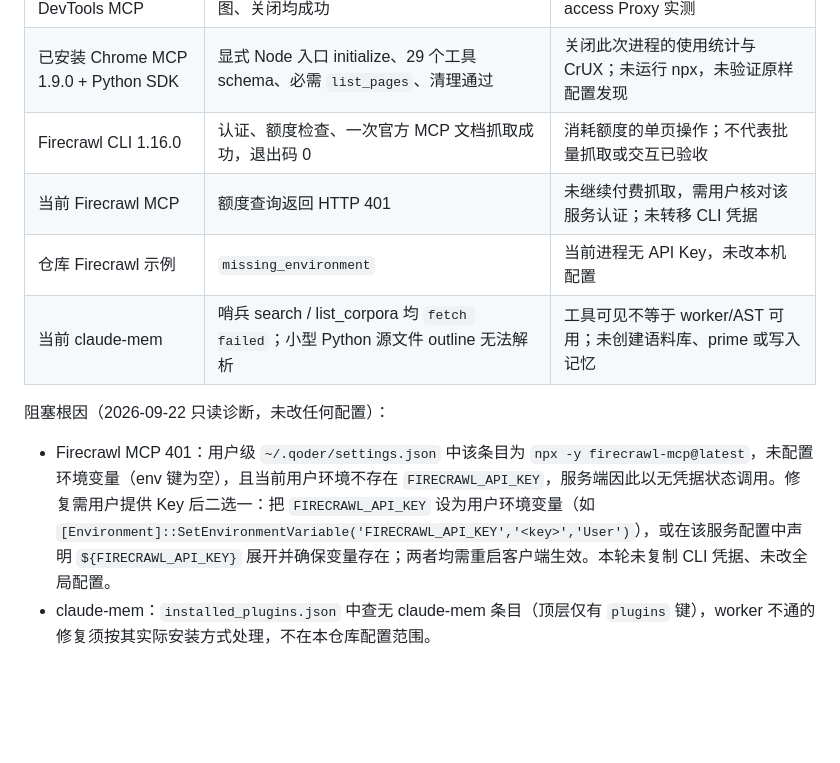
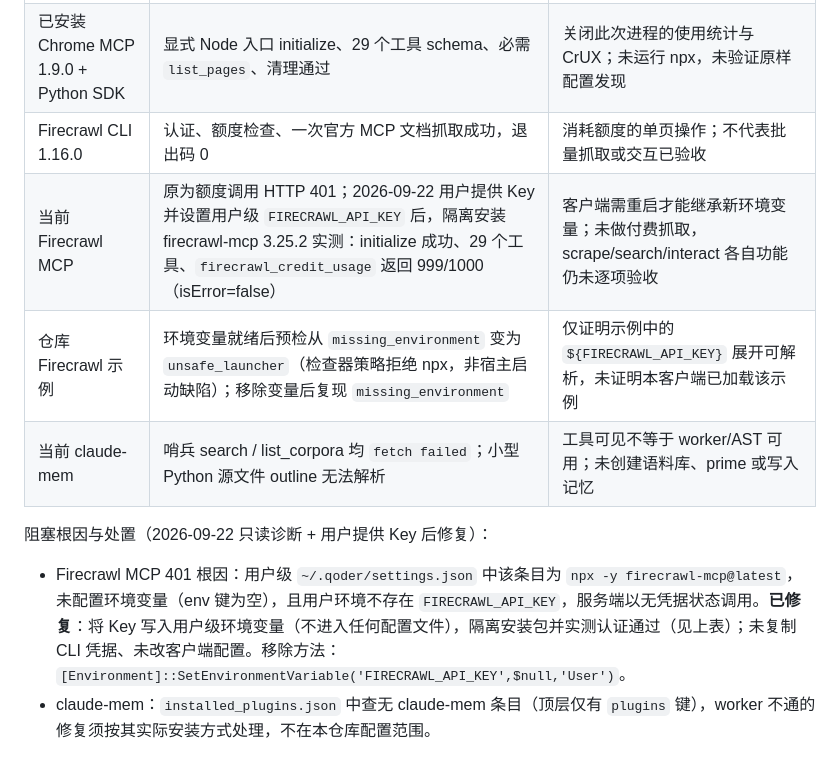
Before and after one commit to russelldx/skill-collection, a Markdown page: MCP-SETUP.md, the part around the change. GitHub-like rendering; blank space fills up the shorter version.

```diff
--- a/MCP-SETUP.md
+++ b/MCP-SETUP.md
@@ -151,13 +151,13 @@ python -B -W error -m unittest discover -s tests -p test_mcp_smoke.py -v
 | 当前 Chrome DevTools MCP | 列页、自建空白页写入测试文字、读取、截图、关闭均成功 | 原有页面未操作；不等于 web-access Proxy 实测 |
 | 已安装 Chrome MCP 1.9.0 + Python SDK | 显式 Node 入口 initialize、29 个工具 schema、必需 `list_pages`、清理通过 | 关闭此次进程的使用统计与 CrUX；未运行 npx，未验证原样配置发现 |
 | Firecrawl CLI 1.16.0 | 认证、额度检查、一次官方 MCP 文档抓取成功，退出码 0 | 消耗额度的单页操作；不代表批量抓取或交互已验收 |
-| 当前 Firecrawl MCP | 额度查询返回 HTTP 401 | 未继续付费抓取，需用户核对该服务认证；未转移 CLI 凭据 |
-| 仓库 Firecrawl 示例 | `missing_environment` | 当前进程无 API Key，未改本机配置 |
+| 当前 Firecrawl MCP | 原为额度调用 HTTP 401；2026-09-22 用户提供 Key 并设置用户级 `FIRECRAWL_API_KEY` 后，隔离安装 firecrawl-mcp 3.25.2 实测：initialize 成功、29 个工具、`firecrawl_credit_usage` 返回 999/1000（isError=false） | 客户端需重启才能继承新环境变量；未做付费抓取，scrape/search/interact 各自功能仍未逐项验收 |
+| 仓库 Firecrawl 示例 | 环境变量就绪后预检从 `missing_environment` 变为 `unsafe_launcher`（检查器策略拒绝 npx，非宿主启动缺陷）；移除变量后复现 `missing_environment` | 仅证明示例中的 `${FIRECRAWL_API_KEY}` 展开可解析，未证明本客户端已加载该示例 |
 | 当前 claude-mem | 哨兵 search / list_corpora 均 `fetch failed`；小型 Python 源文件 outline 无法解析 | 工具可见不等于 worker/AST 可用；未创建语料库、prime 或写入记忆 |
 
-阻塞根因（2026-09-22 只读诊断，未改任何配置）：
+阻塞根因与处置（2026-09-22 只读诊断 + 用户提供 Key 后修复）：
 
-- Firecrawl MCP 401：用户级 `~/.qoder/settings.json` 中该条目为 `npx -y firecrawl-mcp@latest`，未配置环境变量（env 键为空），且当前用户环境不存在 `FIRECRAWL_API_KEY`，服务端因此以无凭据状态调用。修复需用户提供 Key 后二选一：把 `FIRECRAWL_API_KEY` 设为用户环境变量（如 `[Environment]::SetEnvironmentVariable('FIRECRAWL_API_KEY','<key>','User')`），或在该服务配置中声明 `${FIRECRAWL_API_KEY}` 展开并确保变量存在；两者均需重启客户端生效。本轮未复制 CLI 凭据、未改全局配置。
+- Firecrawl MCP 401 根因：用户级 `~/.qoder/settings.json` 中该条目为 `npx -y firecrawl-mcp@latest`，未配置环境变量（env 键为空），且用户环境不存在 `FIRECRAWL_API_KEY`，服务端以无凭据状态调用。**已修复**：将 Key 写入用户级环境变量（不进入任何配置文件），隔离安装包并实测认证通过（见上表）；未复制 CLI 凭据、未改客户端配置。移除方法：`[Environment]::SetEnvironmentVariable('FIRECRAWL_API_KEY',$null,'User')`。
 - claude-mem：`installed_plugins.json` 中查无 claude-mem 条目（顶层仅有 `plugins` 键），worker 不通的修复须按其实际安装方式处理，不在本仓库配置范围。
 
 ## 官方资料
```
Also changed, not shown: TEST-SUMMARY.md (+3 -3 lines).
